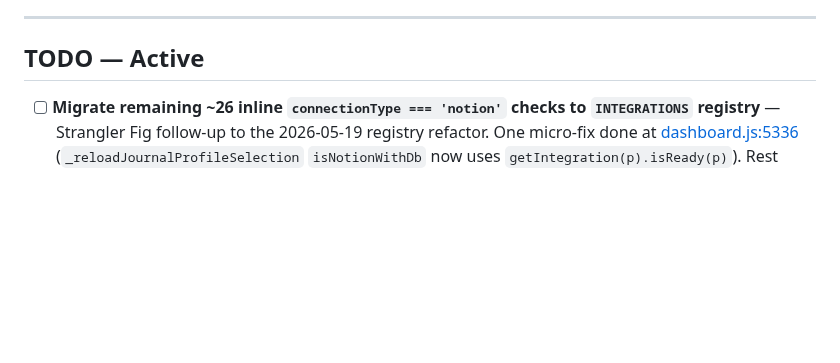
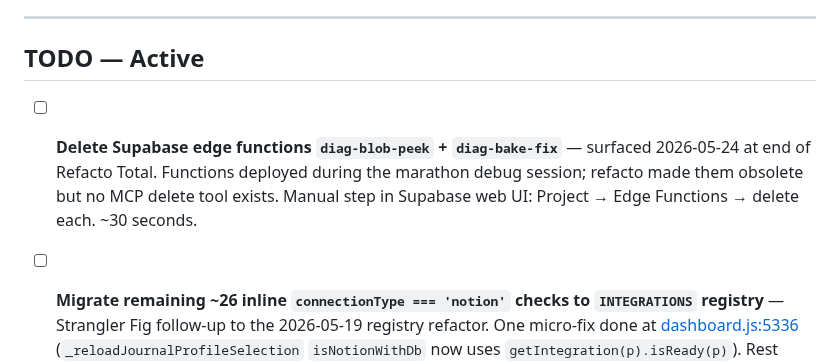
Before and after one commit to LeMarsuOff/Flipping-Market-Dashboard, a Markdown page: ROADMAP.md, the part around one of its changes. Drawn GitHub-style; blank space fills up the shorter version.

```diff
--- a/ROADMAP.md
+++ b/ROADMAP.md
@@ -12,6 +12,8 @@
 ---
 
 ## TODO — Active
+
+- [ ] **Delete Supabase edge functions `diag-blob-peek` + `diag-bake-fix`** — surfaced 2026-05-24 at end of Refacto Total. Functions deployed during the marathon debug session; refacto made them obsolete but no MCP delete tool exists. Manual step in Supabase web UI: Project → Edge Functions → delete each. ~30 seconds.
 
 - [ ] **Migrate remaining ~26 inline `connectionType === 'notion'` checks to `INTEGRATIONS` registry** — Strangler Fig follow-up to the 2026-05-19 registry refactor. One micro-fix done at [dashboard.js:5336](dashboard.js:5336) (`_reloadJournalProfileSelection` `isNotionWithDb` now uses `getIntegration(p).isReady(p)`). Rest deferred until MT5 ships — abstracting from a single concrete implementation risks getting the methods wrong.
 
```
Also changed, not shown: other parts of ROADMAP.md (+3 -1 lines).
